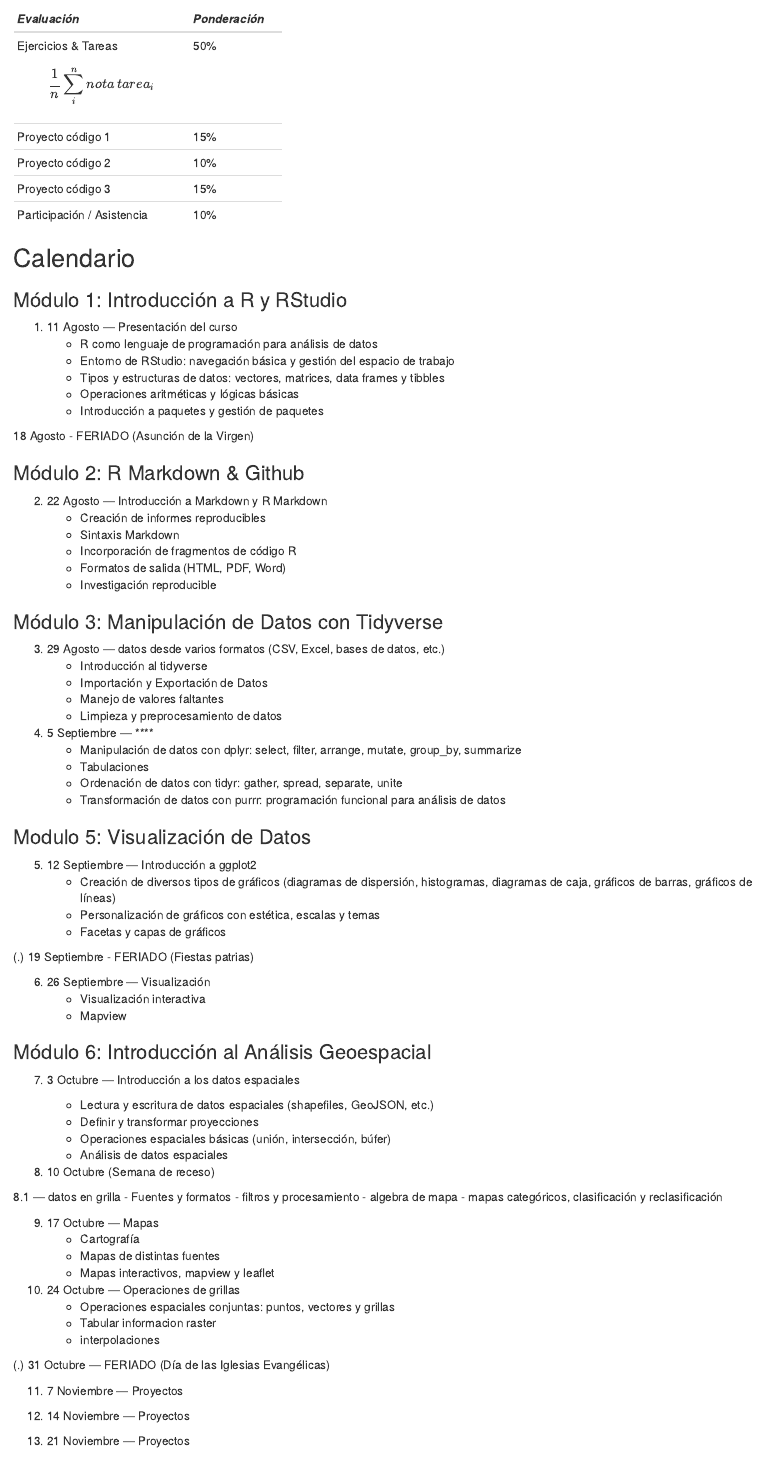
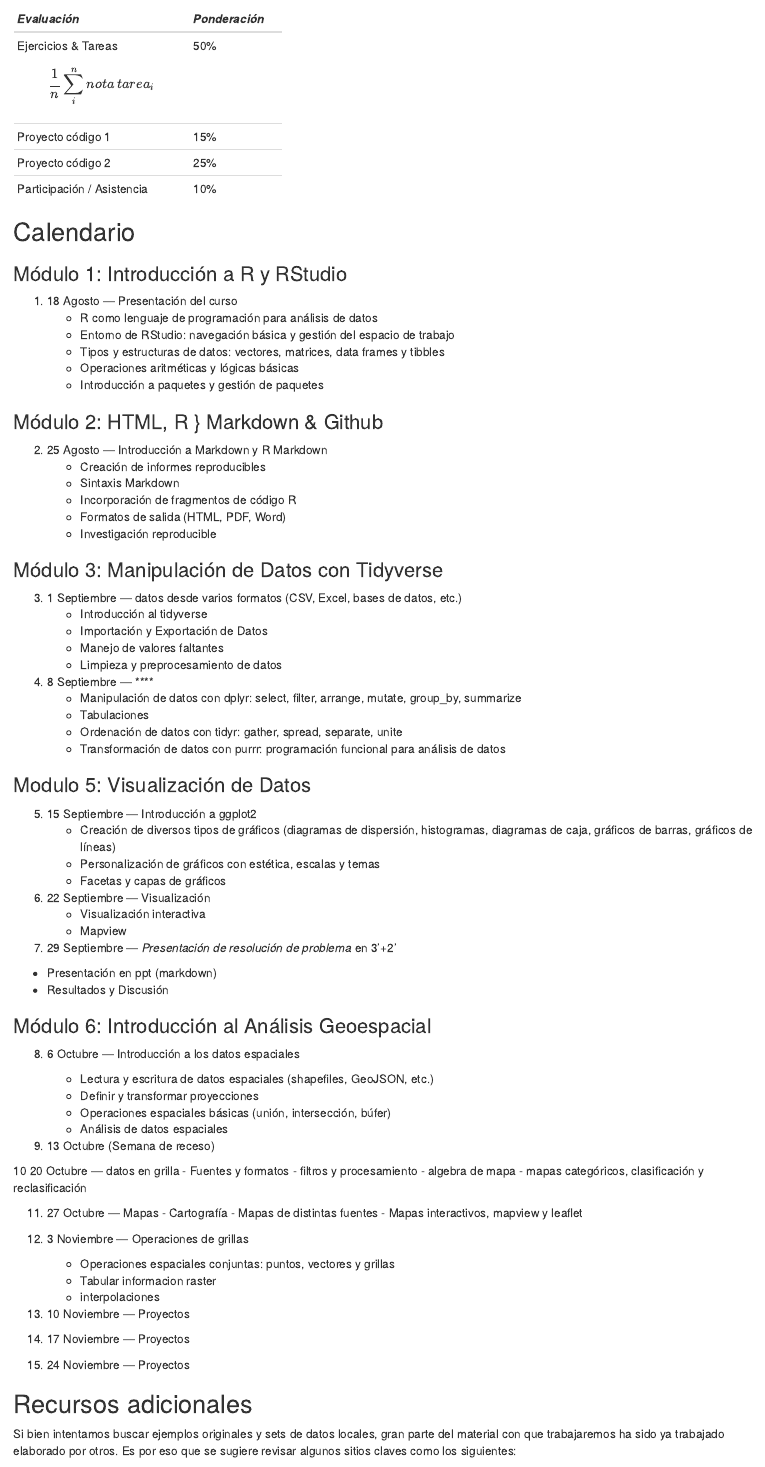
Before and after one commit to horaciosamaniego/CBIT202, an R Markdown document (index.Rmd): the page in a window 1100 px wide, from 1110 px down. Rendered offline with R 4.5, knitr and Pandoc, with nearby package versions; drawn as R Markdown's standard HTML page in place of the format the file asks for.

Commit message:
configured

```diff
--- a/index.Rmd
+++ b/index.Rmd
@@ -71,8 +68,7 @@ Este curso tiene como objetivo central adquirir herramientas para el manejo de d
 |----------------------------|---------------|
 | Ejercicios \& Tareas  $$\frac{1}{n}\sum_i^n nota\, tarea_i$$       | 50%           |
 | Proyecto código 1           | 15%           |
-| Proyecto código 2           | 10%           |
-| Proyecto código 3           | 15%           |
+| Proyecto código 2           | 25%           |
 | Participación / Asistencia | 10%            |
 :::
 
@@ -80,18 +76,16 @@ Este curso tiene como objetivo central adquirir herramientas para el manejo de d
 
 ### Módulo 1: Introducción a R y RStudio
 
-1. 11 Agosto — Presentación del curso
+1. 18 Agosto — Presentación del curso
     - R como lenguaje de programación para análisis de datos
     - Entorno de RStudio: navegación básica y gestión del espacio de trabajo
     - Tipos y estructuras de datos: vectores, matrices, data frames y tibbles
     - Operaciones aritméticas y lógicas básicas
     - Introducción a paquetes y gestión de paquetes
 
-18 Agosto - FERIADO (Asunción de la Virgen)
+### Módulo 2: HTML, R } Markdown \& Github
 
-### Módulo 2: R Markdown \& Github
-
-2.  22 Agosto — Introducción a Markdown y R Markdown
+2.  25 Agosto — Introducción a Markdown y R Markdown
     - Creación de informes reproducibles
     - Sintaxis Markdown
     - Incorporación de fragmentos de código R
@@ -100,13 +94,13 @@ Este curso tiene como objetivo central adquirir herramientas para el manejo de d
 
 ### Módulo 3: Manipulación de Datos con Tidyverse
 
-3. 29 Agosto — datos desde varios formatos (CSV, Excel, bases de datos, etc.)
+3. 1 Septiembre — datos desde varios formatos (CSV, Excel, bases de datos, etc.)
     - Introducción al tidyverse
     - Importación y Exportación de Datos
     - Manejo de valores faltantes
     - Limpieza y preprocesamiento de datos
 
-4. 5 Septiembre  — ****
+4. 8 Septiembre  — ****
     - Manipulación de datos con dplyr: select, filter, arrange, mutate, group_by, summarize
     - Tabulaciones
     - Ordenación de datos con tidyr: gather, spread, separate, unite
@@ -114,56 +108,55 @@ Este curso tiene como objetivo central adquirir herramientas para el manejo de d
 
 ### Modulo 5: Visualización de Datos
 
-5. 12 Septiembre — Introducción a ggplot2
+5. 15 Septiembre — Introducción a ggplot2
     - Creación de diversos tipos de gráficos (diagramas de dispersión, histogramas, diagramas de caja, gráficos de barras, gráficos de líneas)
     - Personalización de gráficos con estética, escalas y temas
     - Facetas y capas de gráficos
 
 
-(.) 19 Septiembre - FERIADO (Fiestas patrias)
-
-6. 26 Septiembre — Visualización
+6. 22 Septiembre — Visualización
     - Visualización interactiva
     - Mapview
 
 
+7. 29 Septiembre — *Presentación de resolución de problema* en 3'+2'
+  - Presentación en ppt (markdown)
+  - Resultados y Discusión
+
 ### Módulo 6: Introducción al Análisis Geoespacial
 
-7. 3 Octubre — Introducción a los datos espaciales
+8. 6 Octubre — Introducción a los datos espaciales
 
    - Lectura y escritura de datos espaciales (shapefiles, GeoJSON, etc.)
    - Definir y transformar proyecciones
    - Operaciones espaciales básicas (unión, intersección, búfer)
    - Análisis de datos espaciales
 
-8. 10 Octubre (Semana de receso)
+9. 13 Octubre (Semana de receso)
 
 
-8.1 — datos en grilla
+10 20 Octubre — datos en grilla
     - Fuentes y formatos
     - filtros y procesamiento
     - algebra de mapa
     - mapas categóricos, clasificación y reclasificación
 
-9.  17 Octubre — Mapas
+11.  27 Octubre — Mapas
     - Cartografía
     - Mapas de distintas fuentes
     - Mapas interactivos, mapview y leaflet
 
-10. 24 Octubre — Operaciones de grillas
+12. 3 Noviembre — Operaciones de grillas
     - Operaciones espaciales conjuntas: puntos, vectores y grillas
     - Tabular informacion raster
     - interpolaciones
 
-(.) 31 Octubre — FERIADO (Día de las Iglesias Evangélicas)
 
-11. 7 Noviembre — Proyectos
+13. 10 Noviembre — Proyectos
 
-12. 14 Noviembre — Proyectos
+14. 17 Noviembre — Proyectos
 
-13. 21 Noviembre — Proyectos
-
-14. 28 Noviembre — Proyectos
+15. 24 Noviembre — Proyectos
 
 
 
```
Also changed, not shown: _main.rds, docs/00-ejercicios_proyectos.md, docs/01-intro.md, docs/02-dplyr.md, docs/RMarkdown.md, docs/index.md, docs/reference-keys.txt, docs/search.json, index.Rmd (5 more changed lines), 7 other files.
